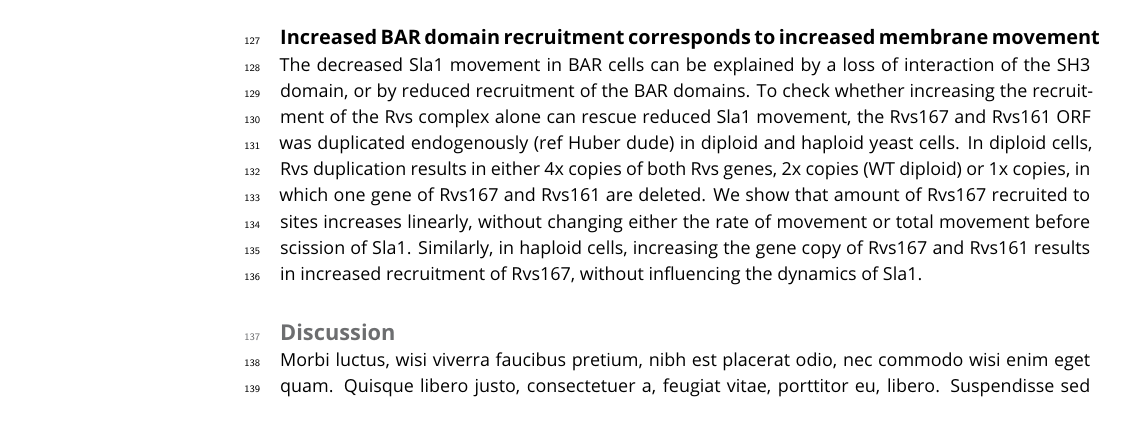
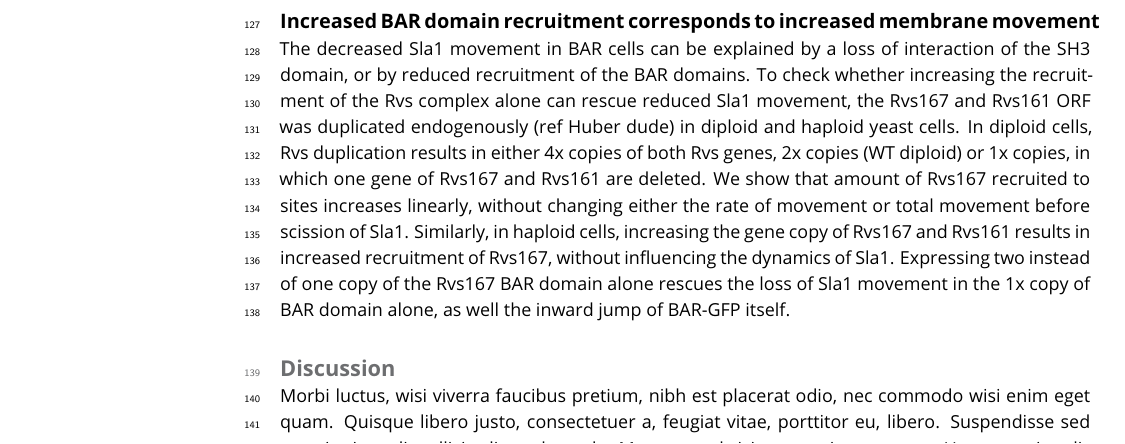
Before and after one commit to deepikaamenon/scission_paper, a LaTeX document (main.tex): part of page 4 of 5, cut so that both start at the same text. Compiled offline with pdfLaTeX.

Commit message:
txs auto checkin

```diff
--- a/main.tex
+++ b/main.tex
@@ -114,7 +114,8 @@ As seen in (some figure), deletion of neither Las17 nor Myo3 in combination with
 
 \subsection{Increased BAR domain recruitment corresponds to increased membrane movement}
 The decreased Sla1 movement in BAR cells can be explained by a loss of interaction of the SH3 domain, or by reduced recruitment of the  BAR domains. To check whether increasing the recruitment of the Rvs complex alone can rescue reduced Sla1 movement, the Rvs167 and Rvs161 ORF was duplicated endogenously (ref Huber dude) in diploid and haploid yeast cells. In diploid cells, Rvs duplication results in either 4x copies of both Rvs genes, 2x copies (WT diploid) or 1x copies, in which one gene of Rvs167 and Rvs161 are deleted. We show that amount of Rvs167 recruited to sites increases linearly, without changing either the rate of movement or total movement before scission of Sla1.
-Similarly, in haploid cells, increasing the gene copy of Rvs167 and Rvs161 results in increased recruitment of Rvs167, without influencing the dynamics of Sla1.
+Similarly, in haploid cells, increasing the gene copy of Rvs167 and Rvs161 results in increased recruitment of Rvs167, without influencing the dynamics of Sla1. Expressing two instead of one copy of the Rvs167 BAR domain alone rescues the loss of Sla1 movement in the 1x copy of BAR domain alone, as well the inward jump of BAR-GFP itself.
+
 
 \begin{figure}
 	\includegraphics[
```
